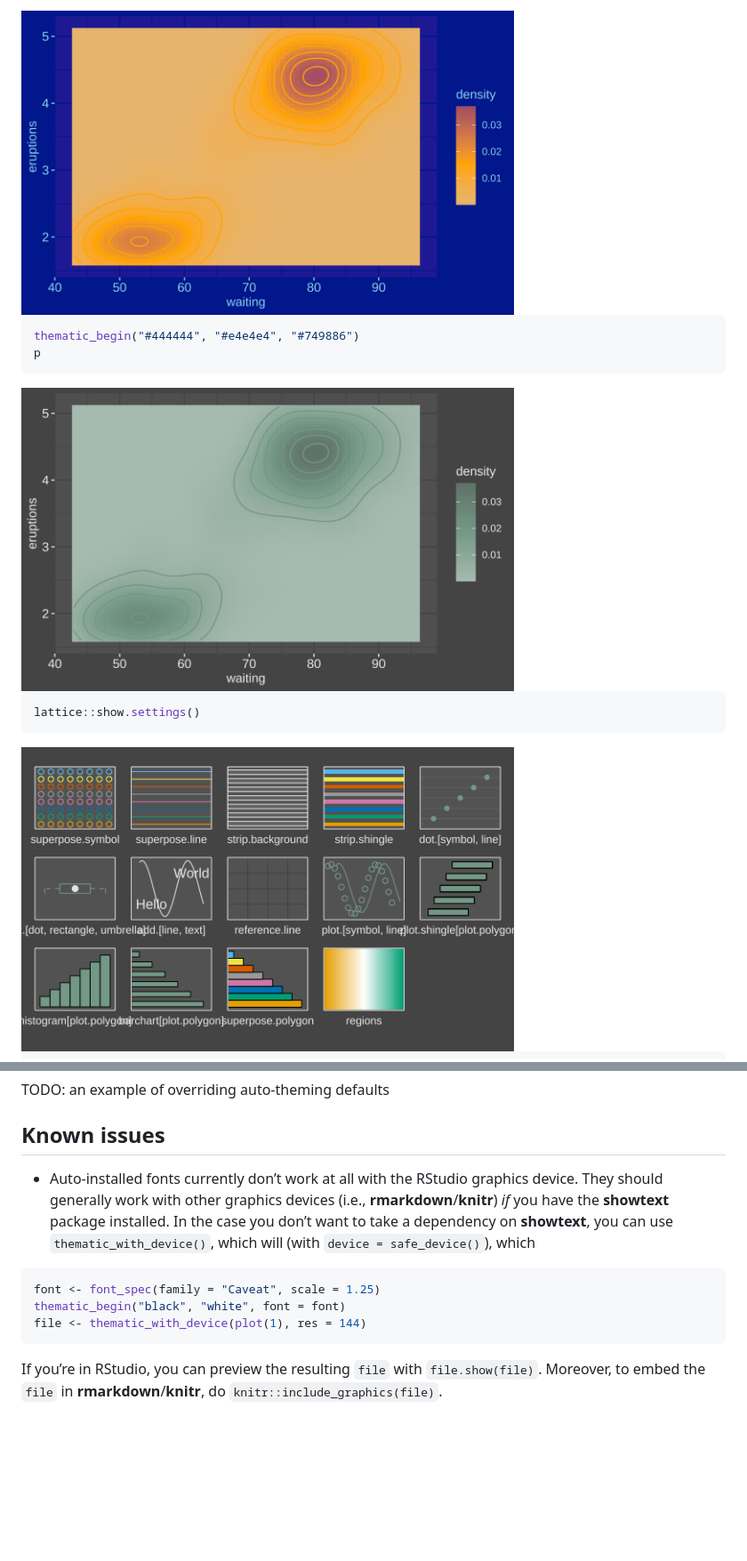
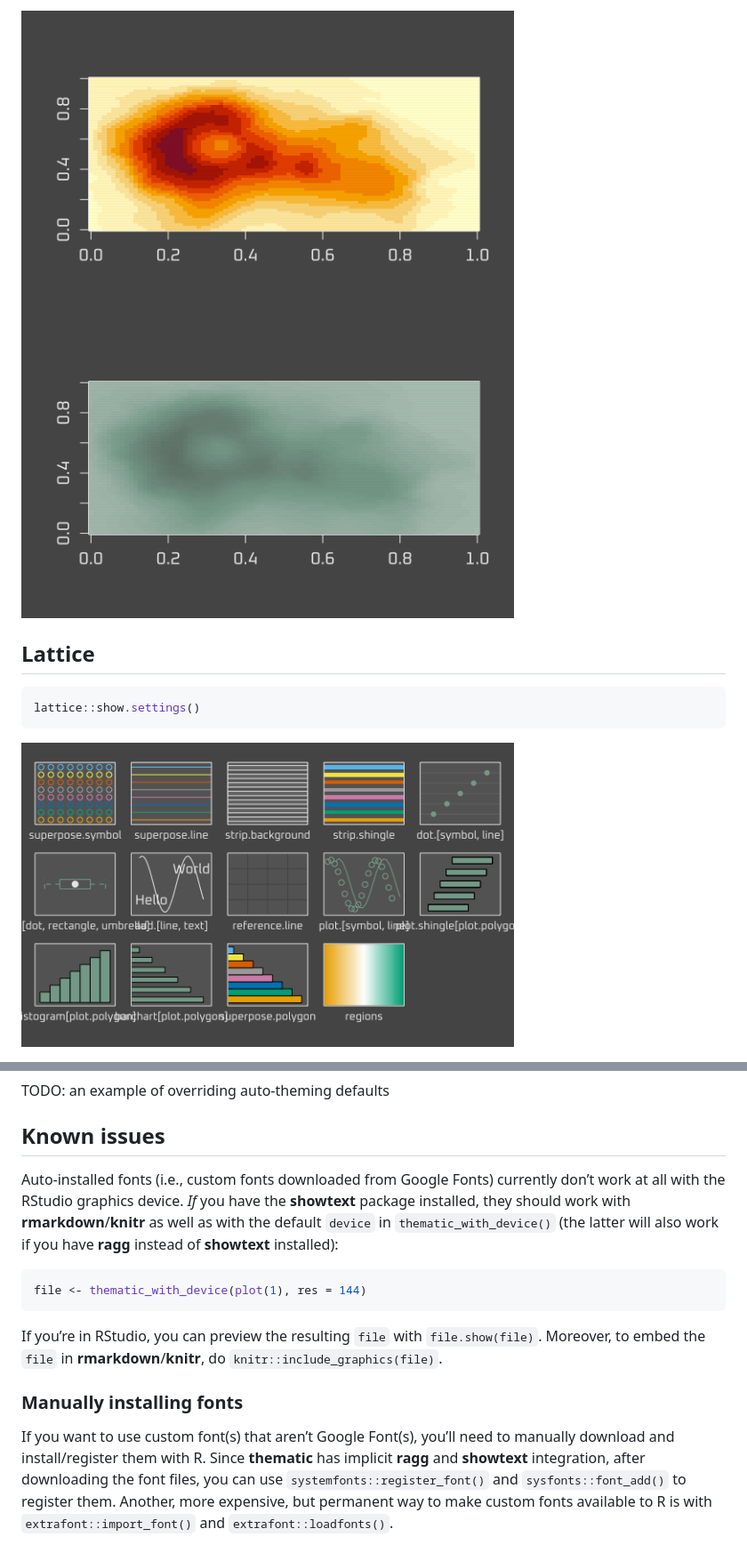
Before and after one commit to rstudio/thematic, a Markdown page: README.md, 2 parts joined by grey strips. Shown at 89% size. Rendered like a GitHub page; pictures changed too: man/figures/README-unnamed-chunk-3-1.png, man/figures/README-unnamed-chunk-4-1.png, man/figures/README-unnamed-chunk-4-2.png (added); blank space fills up the shorter version.

Commit message:
improve/reorganize font logic and make ragg/systemfonts a suggests

````diff
--- a/README.md
+++ b/README.md
@@ -45,13 +80,8 @@ p
 ```
 
-<img src="man/figures/README-unnamed-chunk-3-1.png" width="70%" style="display: block; margin: auto;" />
+<img src="man/figures/README-unnamed-chunk-4-1.png" width="70%" style="display: block; margin: auto;" /><img src="man/figures/README-unnamed-chunk-4-2.png" width="70%" style="display: block; margin: auto;" />
 
-``` r
-thematic_begin("#444444", "#e4e4e4", "#749886")
-p
-```
-
-<img src="man/figures/README-unnamed-chunk-4-1.png" width="70%" style="display: block; margin: auto;" />
+## Lattice
 
 ``` r
 lattice::show.settings()
@@ -99,21 +113,27 @@ TODO: an example of overriding auto-theming defaults
 
 ## Known issues
 
-  - Auto-installed fonts currently don’t work at all with the RStudio
-    graphics device. They should generally work with other graphics
-    devices (i.e., **rmarkdown**/**knitr**) *if* you have the
-    **showtext** package installed. In the case you don’t want to take a
-    dependency on **showtext**, you can use `thematic_with_device()`,
-    which will (with `device = safe_device()`), which
-
-<!-- end list -->
+Auto-installed fonts (i.e., custom fonts downloaded from Google Fonts)
+currently don’t work at all with the RStudio graphics device. *If* you
+have the **showtext** package installed, they should work with
+**rmarkdown**/**knitr** as well as with the default `device` in
+`thematic_with_device()` (the latter will also work if you have **ragg**
+instead of **showtext** installed):
 
 ``` r
-font <- font_spec(family = "Caveat", scale = 1.25)
-thematic_begin("black", "white", font = font)
 file <- thematic_with_device(plot(1), res = 144)
 ```
 
 If you’re in RStudio, you can preview the resulting `file` with
 `file.show(file)`. Moreover, to embed the `file` in
 **rmarkdown**/**knitr**, do `knitr::include_graphics(file)`.
+
+### Manually installing fonts
+
+If you want to use custom font(s) that aren’t Google Font(s), you’ll
+need to manually download and install/register them with R. Since
+**thematic** has implicit **ragg** and **showtext** integration, after
+downloading the font files, you can use `systemfonts::register_font()`
+and `sysfonts::font_add()` to register them. Another, more expensive,
+but permanent way to make custom fonts available to R is with
+`extrafont::import_font()` and `extrafont::loadfonts()`.
````
Also changed, not shown: other parts of README.md (+40 -21 lines), 9 other files.
